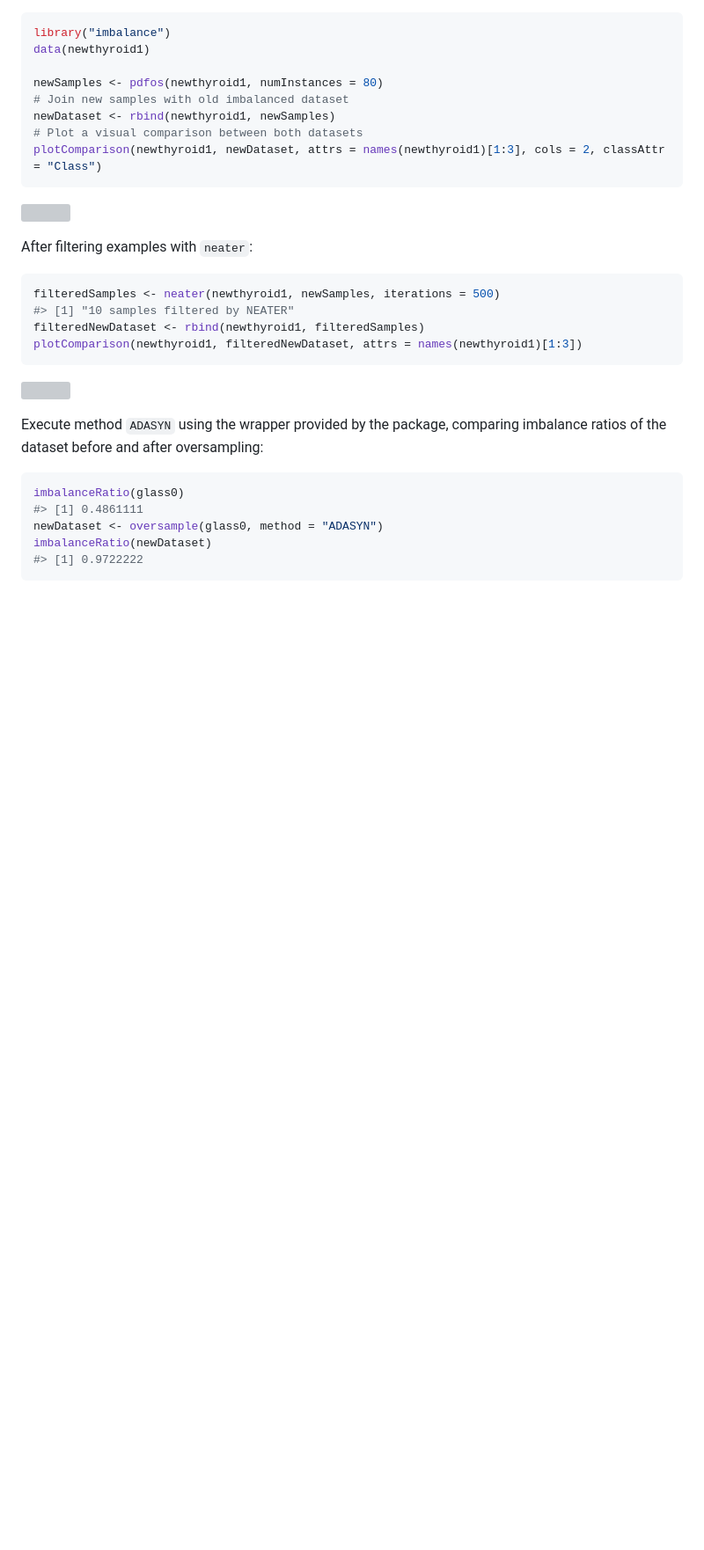
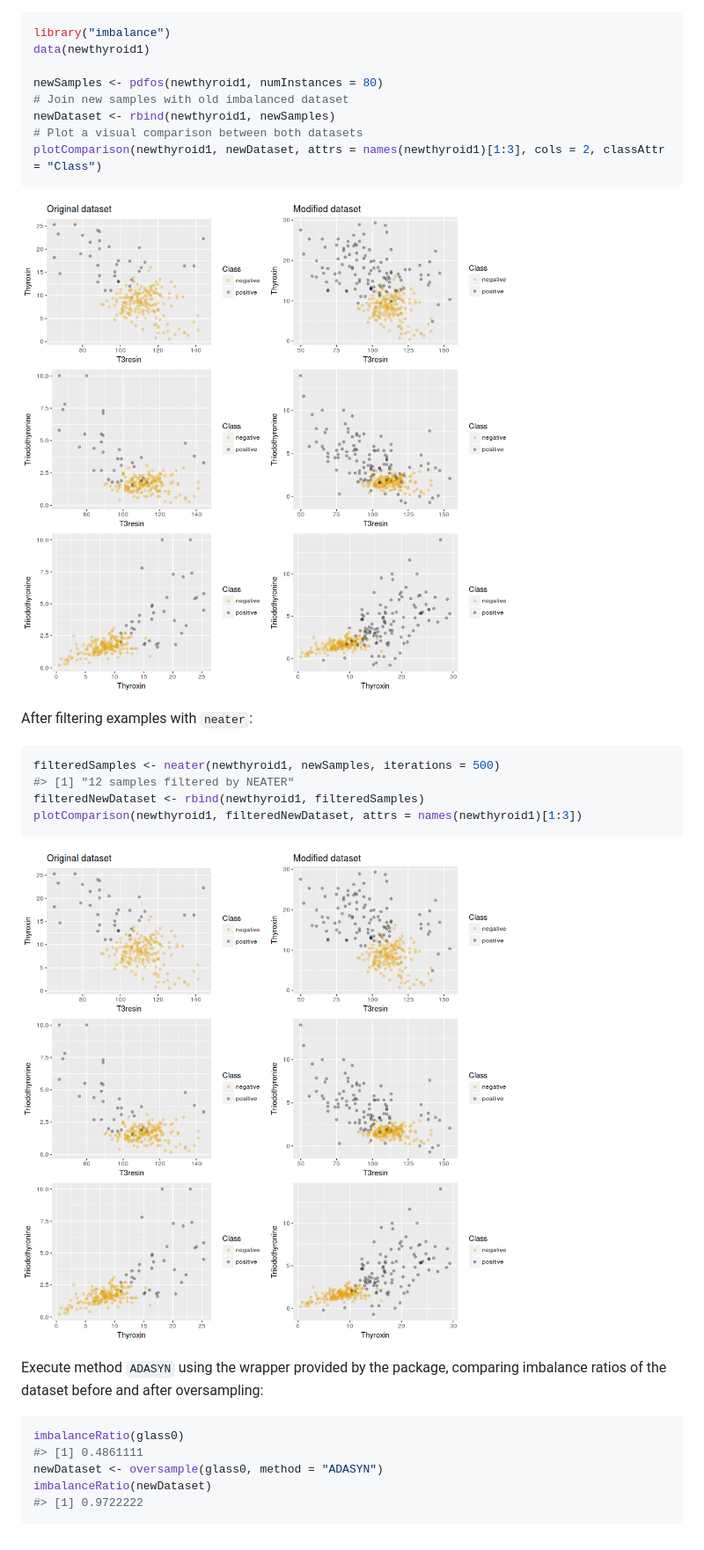
Before and after one commit to ncordon/imbalance, a Markdown page: README.md, the part around the change printed below. Shown: that part at 88% size. Rendered like a GitHub page; pictures changed too: README-example-neater-1.png (added), README-example-pdfos-1.png (added); blank space fills up the shorter version; grey boxes are pictures that could not be loaded.

Commit message:
Bumps version

````diff
--- a/README.md
+++ b/README.md
@@ -39,18 +39,18 @@ newDataset <- rbind(newthyroid1, newSamples)
 plotComparison(newthyroid1, newDataset, attrs = names(newthyroid1)[1:3], cols = 2, classAttr = "Class")
 ```
 
-![](./man/figures/README-example-pdfos-1.png)
+![](README-example-pdfos-1.png)<!-- -->
 
 After filtering examples with `neater`:
 
 ``` r
 filteredSamples <- neater(newthyroid1, newSamples, iterations = 500)
-#> [1] "10 samples filtered by NEATER"
+#> [1] "12 samples filtered by NEATER"
 filteredNewDataset <- rbind(newthyroid1, filteredSamples)
 plotComparison(newthyroid1, filteredNewDataset, attrs = names(newthyroid1)[1:3])
 ```
 
-![](./man/figures/README-example-neater-1.png)
+![](README-example-neater-1.png)<!-- -->
 
 Execute method `ADASYN` using the wrapper provided by the package,
 comparing imbalance ratios of the dataset before and after oversampling:
````
Also changed, not shown: other parts of README.md (+1 -1 lines), 2 other files.
